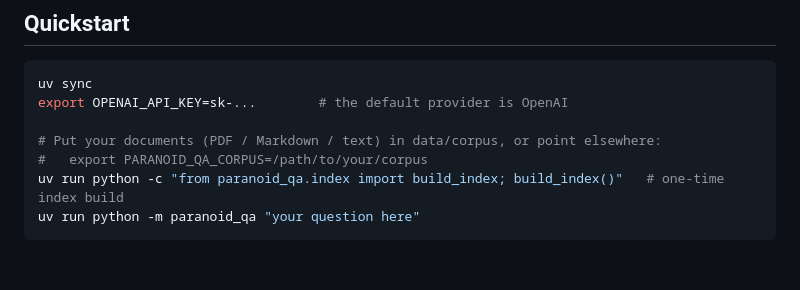
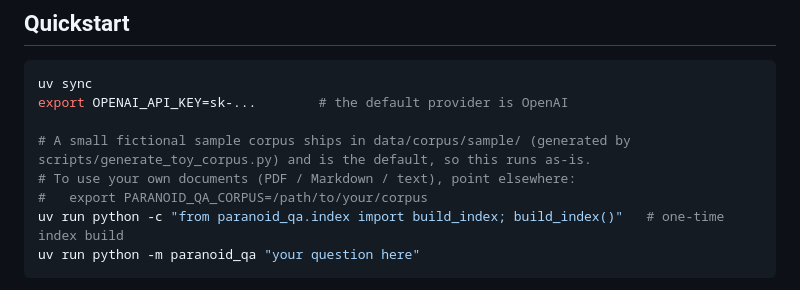
Before and after one commit to haukit/paranoid-qa, a Markdown page: README.md, the part around one of its changes. Drawn GitHub-style; blank space fills up the shorter version.

```diff
--- a/README.md
+++ b/README.md
@@ -12,7 +12,8 @@ Stack: LangGraph (orchestration), LlamaIndex (hybrid retrieval + reranking), Lig
 uv sync
 export OPENAI_API_KEY=sk-...        # the default provider is OpenAI
 
-# Put your documents (PDF / Markdown / text) in data/corpus, or point elsewhere:
+# A small fictional sample corpus ships in data/corpus/sample/ (generated by scripts/generate_toy_corpus.py) and is the default, so this runs as-is.
+# To use your own documents (PDF / Markdown / text), point elsewhere:
 #   export PARANOID_QA_CORPUS=/path/to/your/corpus
 uv run python -c "from paranoid_qa.index import build_index; build_index()"   # one-time index build
 uv run python -m paranoid_qa "your question here"
```
Also changed, not shown: other parts of README.md (+32 -1 lines).
